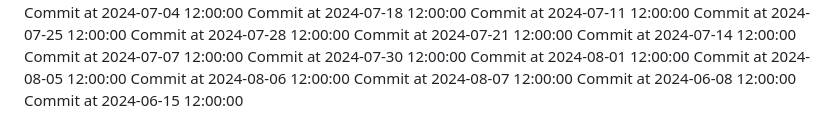
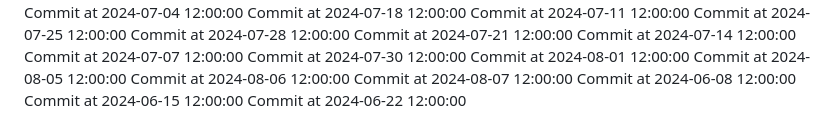
Before and after one commit to C-Vac/peepee, a Markdown page: README.md, the part around the change. Drawn GitHub-style.

Commit message:
Phallic commit

```diff
--- a/README.md
+++ b/README.md
@@ -188,3 +188,4 @@ Commit at 2024-08-06 12:00:00
 Commit at 2024-08-07 12:00:00
 Commit at 2024-06-08 12:00:00
 Commit at 2024-06-15 12:00:00
+Commit at 2024-06-22 12:00:00
```
